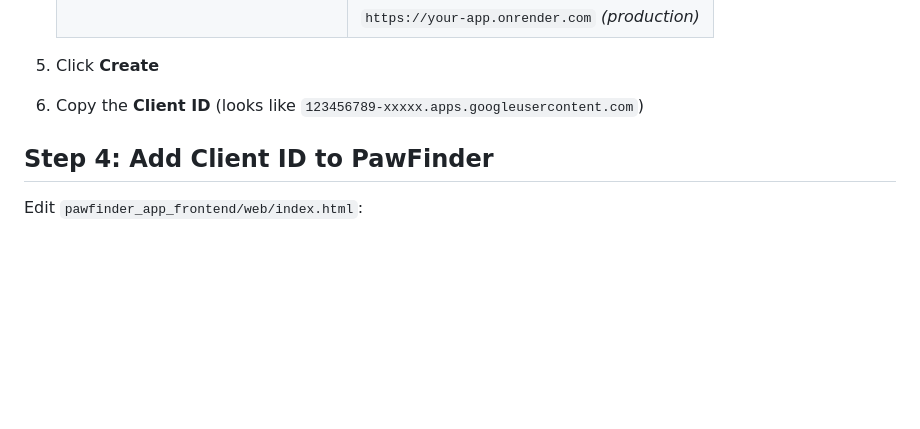
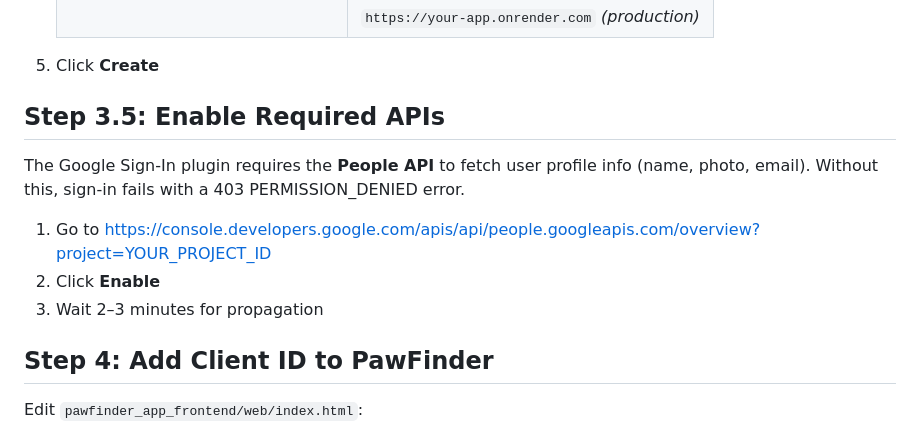
Before and after one commit to LeGoober/PawFinder-App, a Markdown page: docs/GOOGLE_AUTH_SETUP.md, the part around the change. Drawn GitHub-style; blank space fills up the shorter version.

Commit message:
docs: add People API enable step to Google Auth setup — fixes 403 PERMISSION_DENIED

```diff
--- a/docs/GOOGLE_AUTH_SETUP.md
+++ b/docs/GOOGLE_AUTH_SETUP.md
@@ -50,7 +50,16 @@ account, returning JWT tokens.
    | | `https://your-app.onrender.com` *(production)* |
 
 5. Click **Create**
-6. Copy the **Client ID** (looks like `123456789-xxxxx.apps.googleusercontent.com`)
+
+## Step 3.5: Enable Required APIs
+
+The Google Sign-In plugin requires the **People API** to fetch user
+profile info (name, photo, email). Without this, sign-in fails with
+a 403 PERMISSION_DENIED error.
+
+1. Go to https://console.developers.google.com/apis/api/people.googleapis.com/overview?project=YOUR_PROJECT_ID
+2. Click **Enable**
+3. Wait 2–3 minutes for propagation
 
 ## Step 4: Add Client ID to PawFinder
 
```
